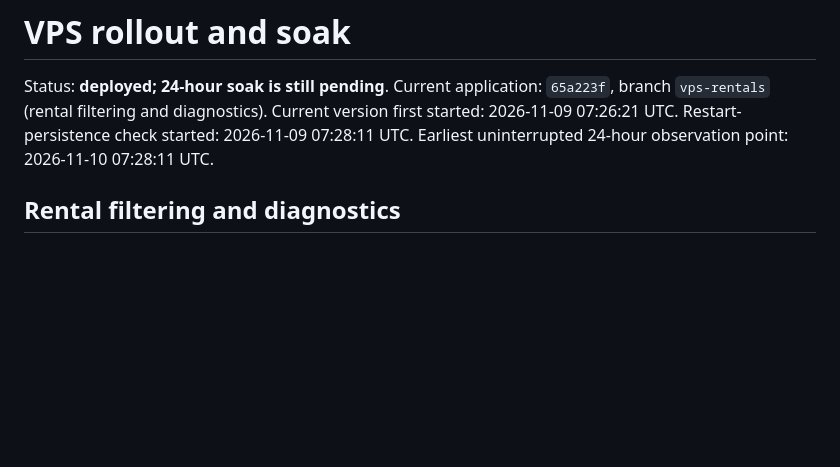
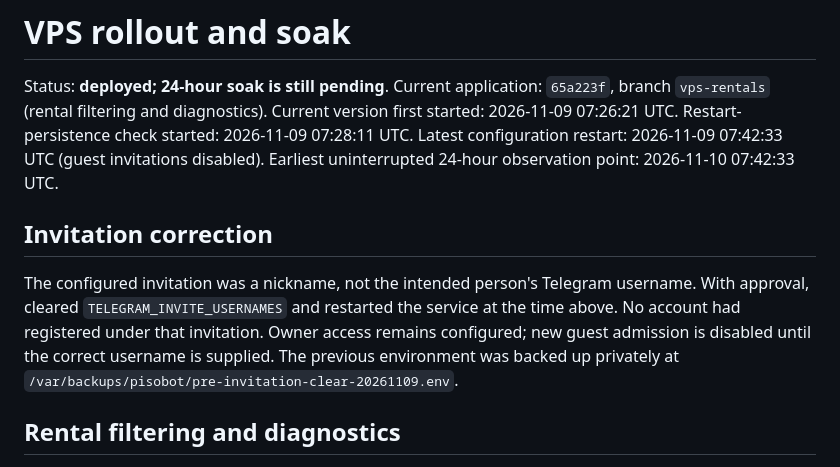
Before and after one commit to HenryCorn/PisoBot, a Markdown page: docs/soak.md, the part around the change. Rendered like a GitHub page; blank space fills up the shorter version.

Commit message:
Record disabled guest invitation and revised soak window
Co-authored-by: Copilot <223556219+Copilot@users.noreply.github.com>

```diff
--- a/docs/soak.md
+++ b/docs/soak.md
@@ -4,7 +4,17 @@ Status: **deployed; 24-hour soak is still pending**.
 Current application: `65a223f`, branch `vps-rentals` (rental filtering and diagnostics).
 Current version first started: 2026-11-09 07:26:21 UTC.
 Restart-persistence check started: 2026-11-09 07:28:11 UTC.
-Earliest uninterrupted 24-hour observation point: 2026-11-10 07:28:11 UTC.
+Latest configuration restart: 2026-11-09 07:42:33 UTC (guest invitations disabled).
+Earliest uninterrupted 24-hour observation point: 2026-11-10 07:42:33 UTC.
+
+## Invitation correction
+
+The configured invitation was a nickname, not the intended person's Telegram
+username. With approval, cleared `TELEGRAM_INVITE_USERNAMES` and restarted the
+service at the time above. No account had registered under that invitation.
+Owner access remains configured; new guest admission is disabled until the
+correct username is supplied. The previous environment was backed up privately
+at `/var/backups/pisobot/pre-invitation-clear-20261109.env`.
 
 ## Rental filtering and diagnostics
 
```
